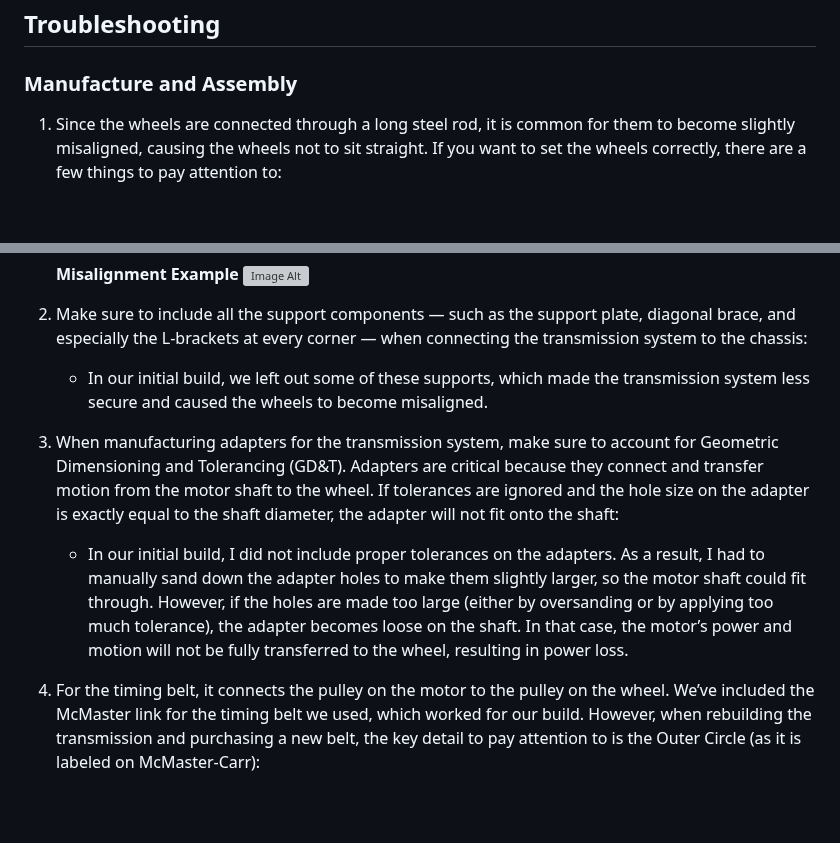
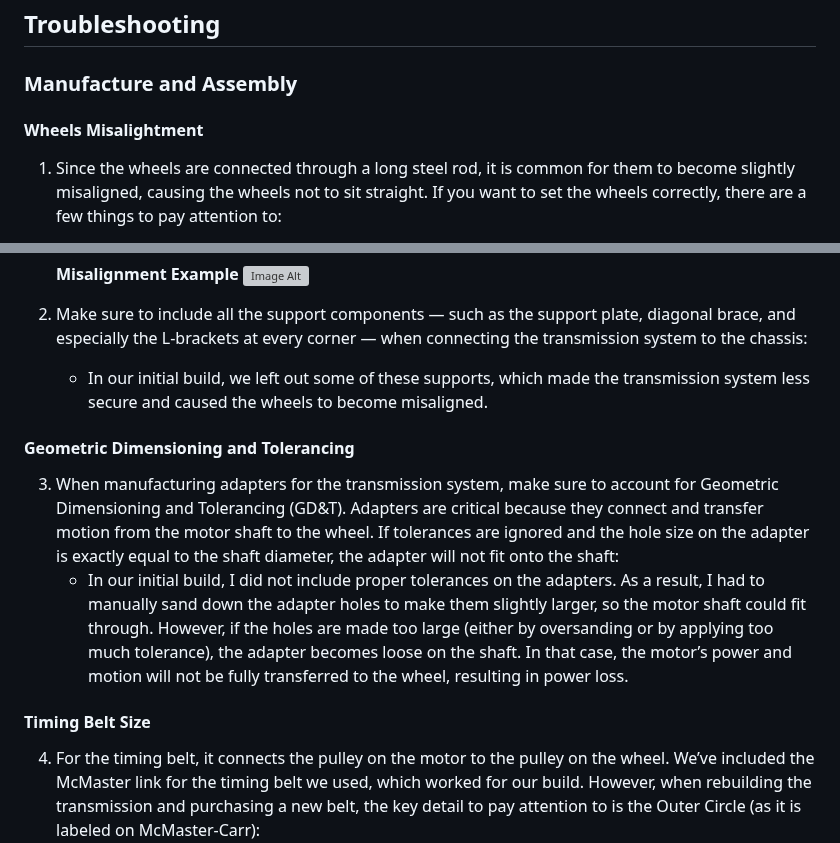
Before and after one commit to agri-cruiser/agri-cruiser, a Markdown page: README.md, 2 parts joined by grey strips. GitHub-like rendering; blank space fills up the shorter version; grey boxes are pictures that could not be loaded.

```diff
--- a/README.md
+++ b/README.md
@@ -176,6 +176,7 @@ With this setup, the ESP32 can:
 ## Troubleshooting
 
 ### Manufacture and Assembly
+#### Wheels Misalightment
 1. Since the wheels are connected through a long steel rod, it is common for them to become slightly misaligned, causing the wheels not to sit straight. If you want to set the wheels correctly, there are a few things to pay attention to:
 
    * The spacer between the rod and the motor needs to be a specific length. While SolidWorks provides a total spacer length, this is primarily theoretical. In practice, if your steel rod is cut slightly longer or shorter than the one shown in SolidWorks, the spacer length will also need to be adjusted accordingly. Since the steel rod was manufactured in-house (we purchased a 6-foot steel rod and cut it down to the desired length), the final length was not exact. That is why you see some shorter spacers (often less than an inch, shown in the blue box) — these account for the difference in rod length. Thus, when rebuilding the transmission system, always check the steel rod length and adjust the spacer accordingly. The advice is to buy extra spacers; the product link is also provided in the BOM.
@@ -190,9 +191,11 @@ With this setup, the ESP32 can:
 2. Make sure to include all the support components — such as the support plate, diagonal brace, and especially the L-brackets at every corner — when connecting the transmission system to the chassis:
    * In our initial build, we left out some of these supports, which made the transmission system less secure and caused the wheels to become misaligned.
 
+#### Geometric Dimensioning and Tolerancing
 3. When manufacturing adapters for the transmission system, make sure to account for Geometric Dimensioning and Tolerancing (GD&T). Adapters are critical because they connect and transfer motion from the motor shaft to the wheel. If tolerances are ignored and the hole size on the adapter is exactly equal to the shaft diameter, the adapter will not fit onto the shaft:
    * In our initial build, I did not include proper tolerances on the adapters. As a result, I had to manually sand down the adapter holes to make them slightly larger, so the motor shaft could fit through. However, if the holes are made too large (either by oversanding or by applying too much tolerance), the adapter becomes loose on the shaft. In that case, the motor’s power and motion will not be fully transferred to the wheel, resulting in power loss.
 
+#### Timing Belt Size
 4. For the timing belt, it connects the pulley on the motor to the pulley on the wheel. We’ve included the McMaster link for the timing belt we used, which worked for our build. However, when rebuilding the transmission and purchasing a new belt, the key detail to pay attention to is the Outer Circle (as it is labeled on McMaster-Carr):
    * The Outer Circle is simply the total length of the timing belt, and this length will vary if the steel rod length is different. As noted in Troubleshooting Item 1, the steel rod is manufactured in-house, so its final length might not exactly match the design. For this reason, we recommend purchasing the belt only after you finish building the transmission system. At that point, measure the distance between the two pulleys directly on the physical build and use that measurement to calculate the exact belt length. Relying only on SolidWorks measurements may not be accurate enough. If the rod ends up longer, you’ll need a slightly larger belt; if shorter, a smaller belt.
    * All other belt specifications — such as pitch, width, and tooth profile — will remain the same. The provided McMaster link for the timing belt contains all of those fixed specifications for reference; only the Outer Circle may change depending on the rod length.
```
